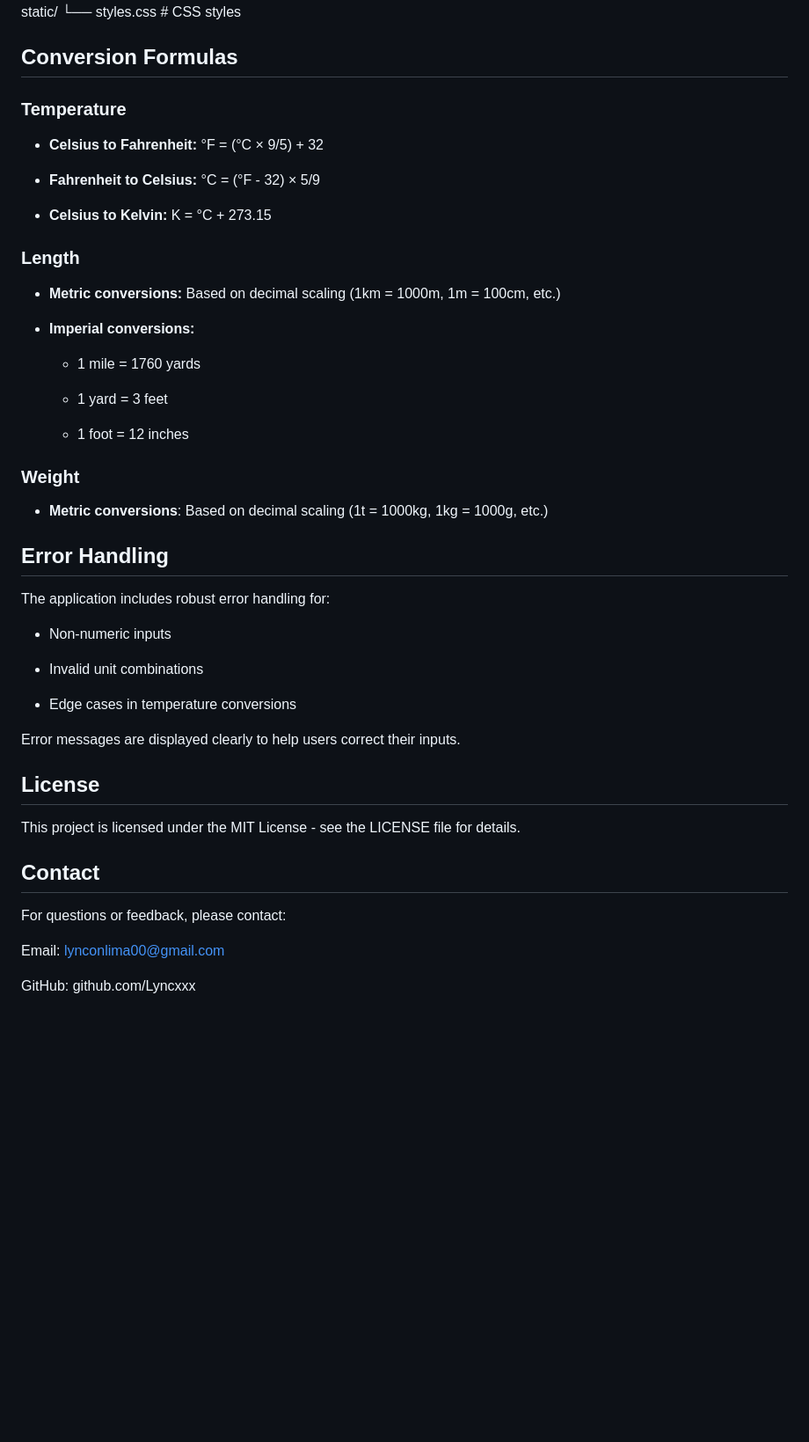
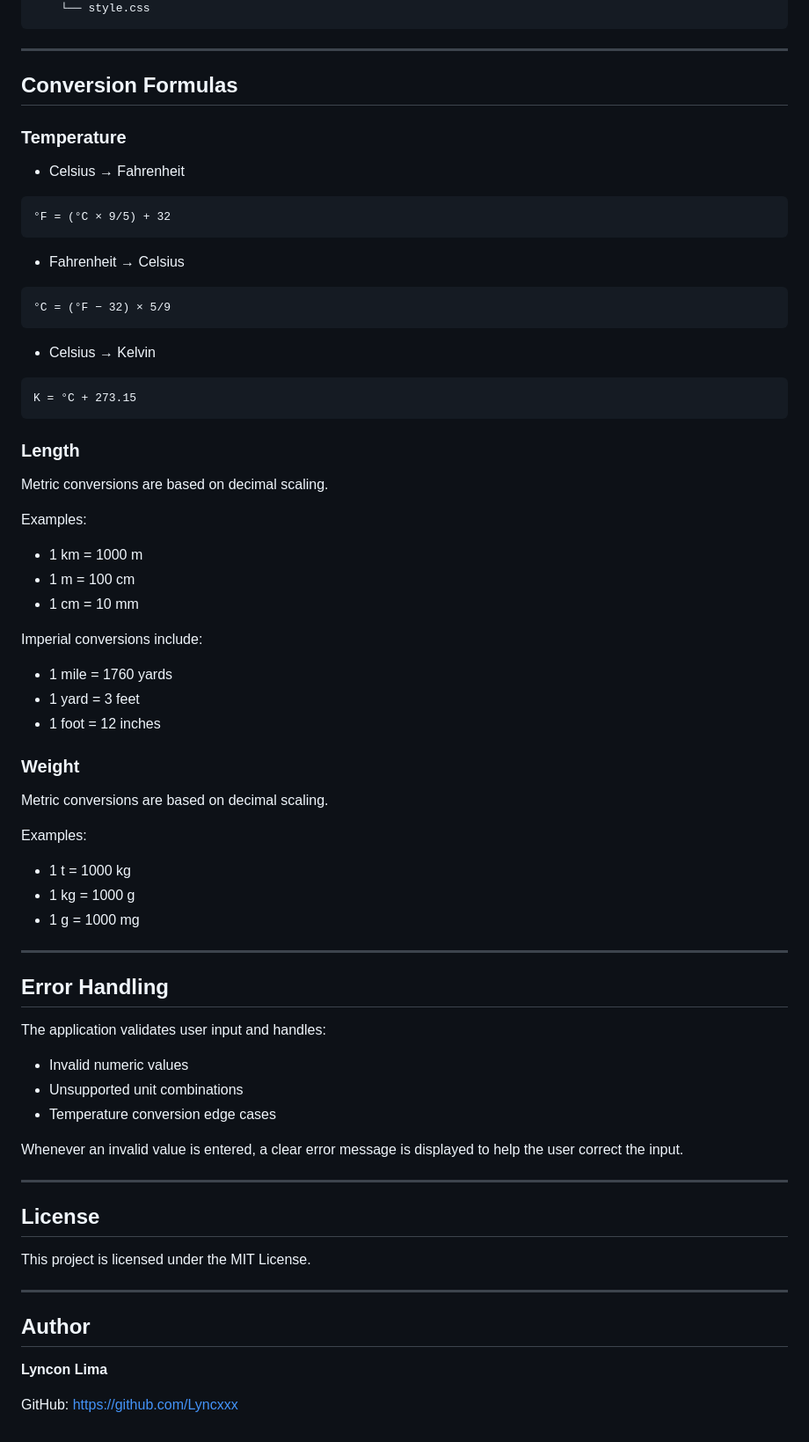
Before and after one commit to Lyncxxx/Conversor-de-unidades, a Markdown page: README.md, the part around one of its changes. Shown at 88% size. Rendered like a GitHub page; blank space fills up the shorter version.

````diff
--- a/README.md
+++ b/README.md
@@ -113,50 +163,79 @@ unit-converter/
 └── static/
-    └── styles.css         # CSS styles
+    └── style.css
+```
+
+---
 
 ## Conversion Formulas
+
 ### Temperature
-- **Celsius to Fahrenheit:**
+
+- Celsius → Fahrenheit
+
+```
 °F = (°C × 9/5) + 32
+```
 
-- **Fahrenheit to Celsius:**
-°C = (°F - 32) × 5/9
+- Fahrenheit → Celsius
 
-- **Celsius to Kelvin:**
+```
+°C = (°F − 32) × 5/9
+```
+
+- Celsius → Kelvin
+
+```
 K = °C + 273.15
+```
 
 ### Length
-- **Metric conversions:**
-Based on decimal scaling (1km = 1000m, 1m = 100cm, etc.)
 
-- **Imperial conversions:**
+Metric conversions are based on decimal scaling.
 
-    - 1 mile = 1760 yards
+Examples:
 
-    - 1 yard = 3 feet
+- 1 km = 1000 m
+- 1 m = 100 cm
+- 1 cm = 10 mm
 
-    - 1 foot = 12 inches
+Imperial conversions include:
+
+- 1 mile = 1760 yards
+- 1 yard = 3 feet
+- 1 foot = 12 inches
 
 ### Weight
-- **Metric conversions**:
-Based on decimal scaling (1t = 1000kg, 1kg = 1000g, etc.)
+
+Metric conversions are based on decimal scaling.
+
+Examples:
+
+- 1 t = 1000 kg
+- 1 kg = 1000 g
+- 1 g = 1000 mg
+
+---
 
 ## Error Handling
-The application includes robust error handling for:
 
-- Non-numeric inputs
+The application validates user input and handles:
 
-- Invalid unit combinations
+- Invalid numeric values
+- Unsupported unit combinations
+- Temperature conversion edge cases
 
-- Edge cases in temperature conversions
+Whenever an invalid value is entered, a clear error message is displayed to help the user correct the input.
 
-Error messages are displayed clearly to help users correct their inputs.
+---
 
 ## License
-This project is licensed under the MIT License - see the LICENSE file for details.
 
-## Contact
-For questions or feedback, please contact:
+This project is licensed under the MIT License.
 
-Email: lynconlima00@gmail.com
+---
 
-GitHub: github.com/Lyncxxx
+## Author
+
+**Lyncon Lima**
+
+GitHub: https://github.com/Lyncxxx
````
Also changed, not shown: other parts of README.md (+122 -72 lines).
